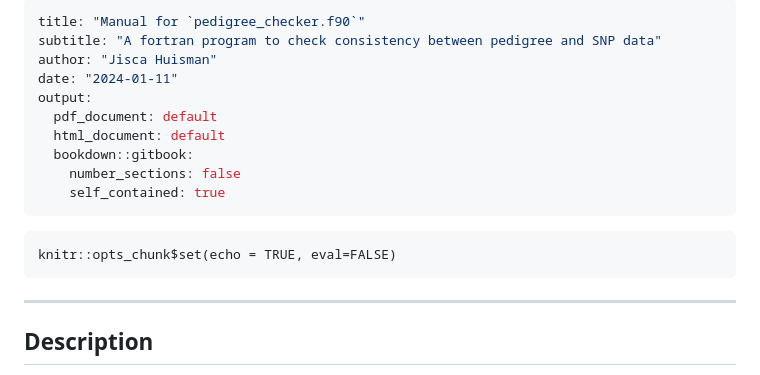
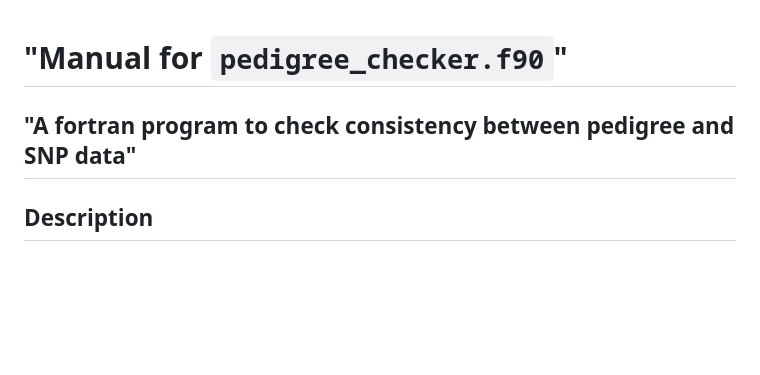
Before and after one commit to JiscaH/sequoiaExtra, a Markdown page: pedigree_checker/Readme.md, the part around the change printed below. Drawn GitHub-style; blank space fills up the shorter version.

````diff
--- a/pedigree_checker/Readme.md
+++ b/pedigree_checker/Readme.md
@@ -1,21 +1,7 @@
----
-title: "Manual for `pedigree_checker.f90`"
-subtitle: "A fortran program to check consistency between pedigree and SNP data"
-author: "Jisca Huisman"
-date: "2024-01-11"
-output:
-  pdf_document: default
-  html_document: default
-  bookdown::gitbook:
-    number_sections: false
-    self_contained: true
----
 
-```{r setup, include=FALSE}
-knitr::opts_chunk$set(echo = TRUE, eval=FALSE)
-```
+# "Manual for `pedigree_checker.f90`"
+## "A fortran program to check consistency between pedigree and SNP data"
 
---------------
 
 ## Description
 
````
Also changed, not shown: other parts of pedigree_checker/Readme.md (+0 -14 lines).
